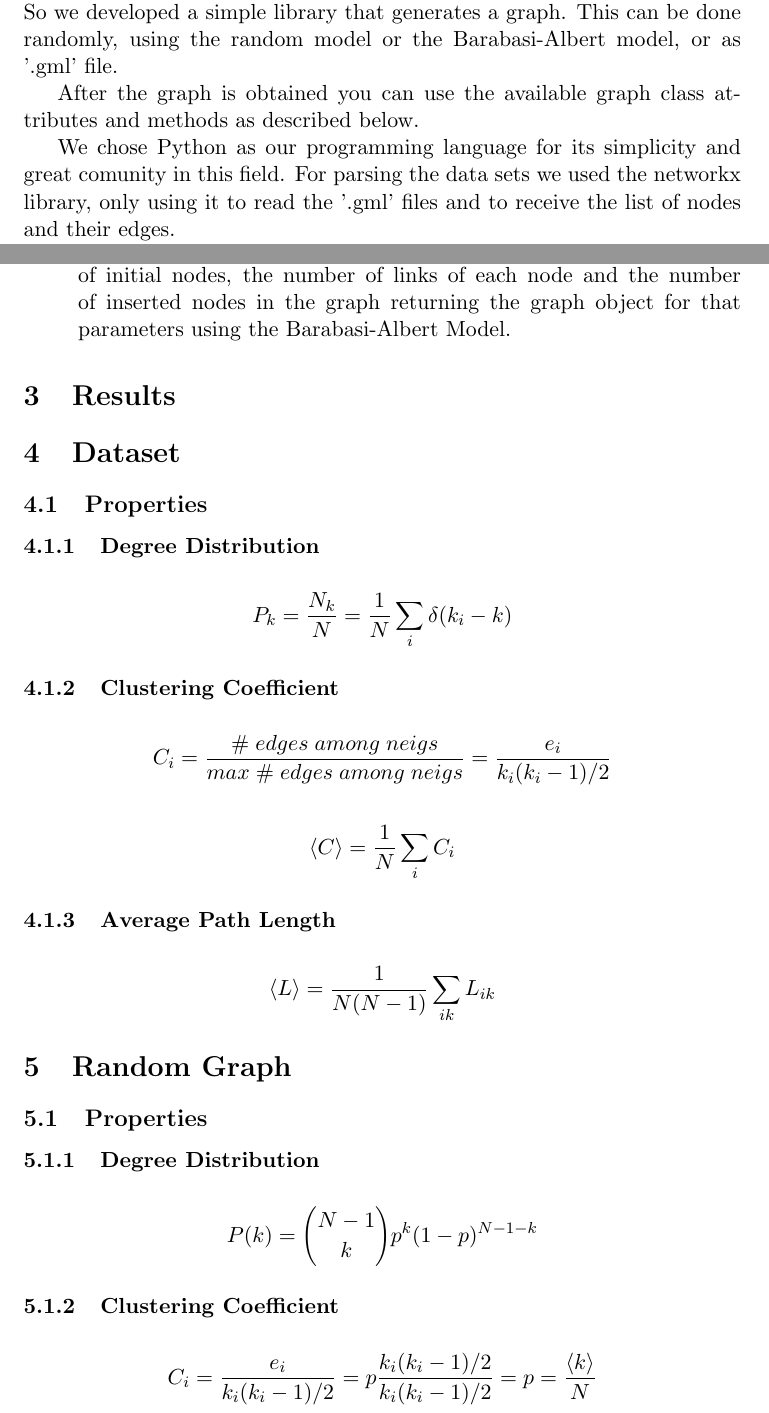
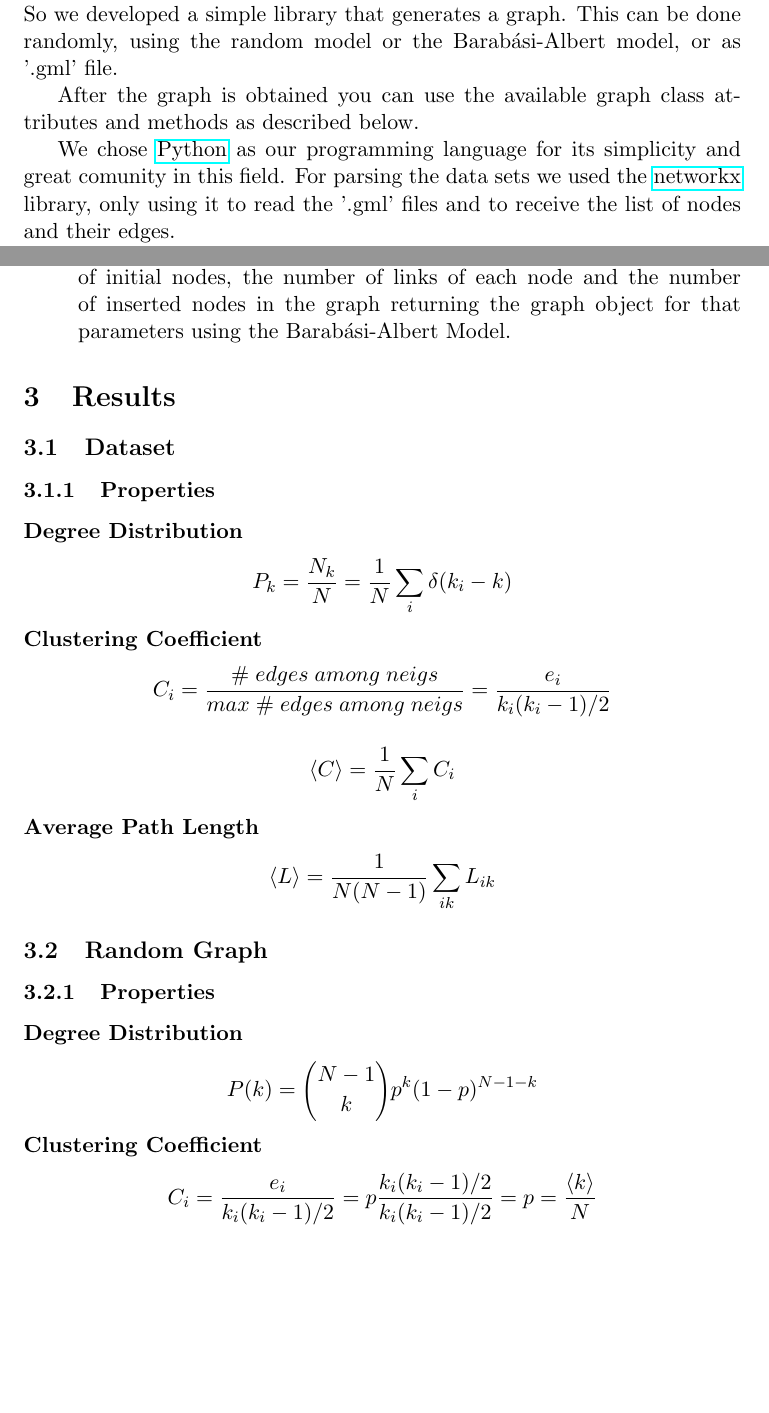
Before and after one commit to j-godinho/graphlib, a LaTeX document (report/main.tex): two parts of pages 2 and 4 of 5 before the commit and two parts of pages 2 and 4 of 4 after it, joined at a grey line, cut so that both start at the same text, the shorter picture padded with empty space. Compiled offline with pdfLaTeX.

Commit message:
minor fixes

```diff
--- a/report/main.tex
+++ b/report/main.tex
@@ -3,6 +3,7 @@
 \usepackage[utf8x]{inputenc}
 \usepackage{hyperref}
 \usepackage{graphicx}
+\usepackage{hyperref}
 
 \begin{document}
 
@@ -35,12 +36,12 @@
 
 \section{Introduction}
 As students coming from Computer Science we thought that the development of a small library for the third topic of the project would be interesting.
-So we developed a simple library that generates a graph. This can be done randomly, using the random model or the Barabasi-Albert model, or as '.gml' file.
+So we developed a simple library that generates a graph. This can be done randomly, using the random model or the Barabási-Albert model, or as '.gml' file.
 
 After the graph is obtained you can use the available graph class attributes and methods as described below.
 
-We chose Python as our programming language for its simplicity and great comunity in this field.
-For parsing the data sets we used the networkx library, only using it to read the  '.gml' files and to receive the list of nodes and their edges.
+We chose \href{https://www.python.org}{Python} as our programming language for its simplicity and great comunity in this field.
+For parsing the data sets we used the \href{https://networkx.github.io}{networkx} library, only using it to read the  '.gml' files and to receive the list of nodes and their edges.
 
 In our implementation we assumed that the graphs are not directed.
 
@@ -117,19 +118,19 @@ Because of that we advise the use of the \textit{get} methods for each variable.
                                                             having a link between each other returning a random graph with that parameters
 \item [generate\_barabasi\_albert\_graph] graph (number of initial nodes, number of links of each node, number of inserted nodes) \textbf{-} receives
                                                             the number of initial nodes, the number of links of each node and the number of inserted
-                                                            nodes in the graph returning the graph object for that parameters using the Barabasi-Albert Model.
+                                                            nodes in the graph returning the graph object for that parameters using the Barabási-Albert Model.
 \end{description}
 
 \section{Results}
+\subsection{Dataset}
 
 
-\section{Dataset}
-\subsection{Properties}
-\subsubsection{Degree Distribution}
+\subsubsection{Properties}
+\textbf{Degree Distribution}
 \[
   P_k = \frac{N_k}{N} = \frac{1}{N}\sum_{i}{\delta(k_i-k)}
 \]
-\subsubsection{Clustering Coefficient}
+\textbf{Clustering Coefficient}
 \[
   C_i = \frac{\#\; edges\; among\; neigs}{max\; \# \; edges\; among \; neigs} = \frac{e_i}{k_i(k_i-1)/2}
 \]
@@ -137,18 +138,20 @@ Because of that we advise the use of the \textit{get} methods for each variable.
 \[
   \langle C\rangle = \frac{1}{N}\sum_{i}{C_i}
 \]
-\subsubsection{Average Path Length}
+\textbf{Average Path Length}
 \[
   \langle L\rangle = \frac{1}{N(N-1)}\sum_{ik}{L_{ik}}
 \]
 
-\section{Random Graph}
-\subsection{Properties}
-\subsubsection{Degree Distribution}
+\subsection{Random Graph}
+
+
+\subsubsection{Properties}
+\textbf{Degree Distribution}
 \[
   P(k) = {{N-1}\choose{k}} p^{k}(1-p)^{N-1-k}
 \]
-\subsubsection{Clustering Coefficient}
+\textbf{Clustering Coefficient}
 \[
   C_i = \frac{e_i}{k_i(k_i-1)/2} = p \frac{k_i(k_i-1)/2}{k_i(k_i-1)/2} = p = \frac{\langle k\rangle}{N}
 \]
```
Also changed, not shown: report/main.tex (9 more changed lines).
